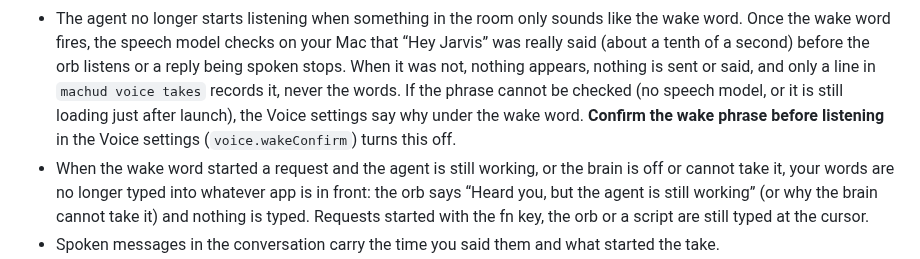
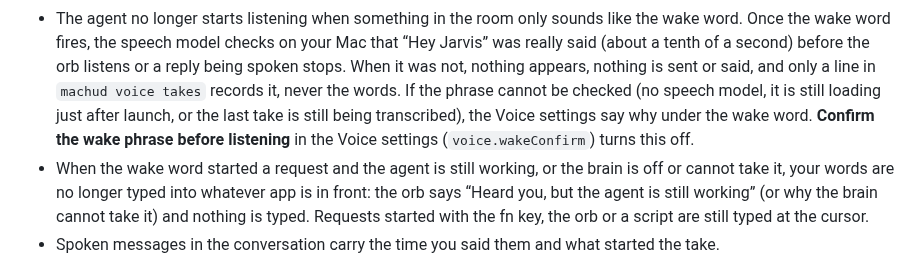
Before and after one commit to jamesrisberg/machud, a Markdown page: CHANGELOG.md, the part around the change. Rendered like a GitHub page.

```diff
--- a/CHANGELOG.md
+++ b/CHANGELOG.md
@@ -26,8 +26,9 @@ also finds, supervises and hosts the sibling HUD apps. The format follows
   Once the wake word fires, the speech model checks on your Mac that “Hey Jarvis” was really said
   (about a tenth of a second) before the orb listens or a reply being spoken stops. When it was
   not, nothing appears, nothing is sent or said, and only a line in `machud voice takes` records
-  it, never the words. If the phrase cannot be checked (no speech model, or it is still loading
-  just after launch), the Voice settings say why under the wake word. **Confirm the wake phrase
+  it, never the words. If the phrase cannot be checked (no speech model, it is still loading
+  just after launch, or the last take is still being transcribed), the Voice settings say why
+  under the wake word. **Confirm the wake phrase
   before listening** in the Voice settings (`voice.wakeConfirm`) turns this off.
 - When the wake word started a request and the agent is still working, or the brain is off or
   cannot take it, your words are no longer typed into whatever app is in front: the orb says
```
Also changed, not shown: docs/API.md (+7 -7 lines).
